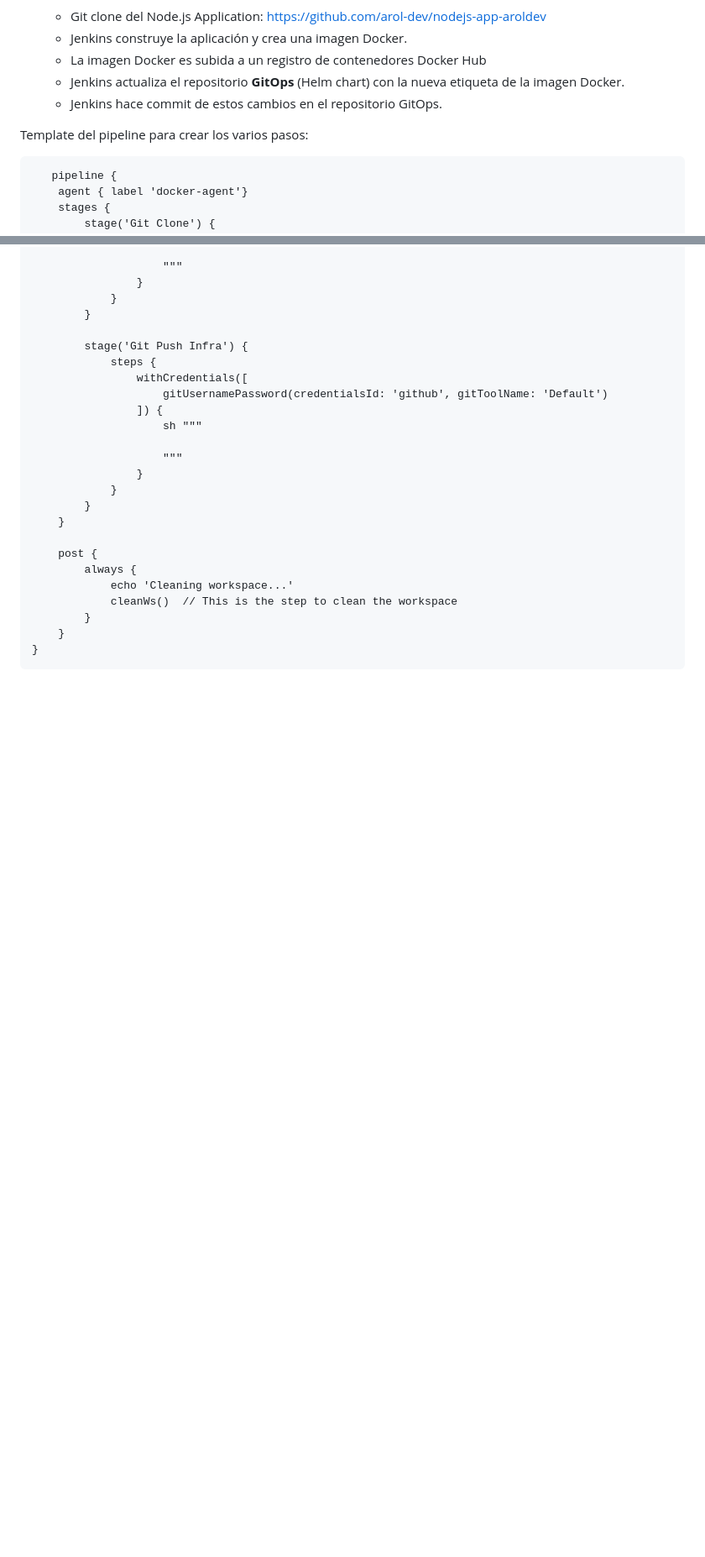
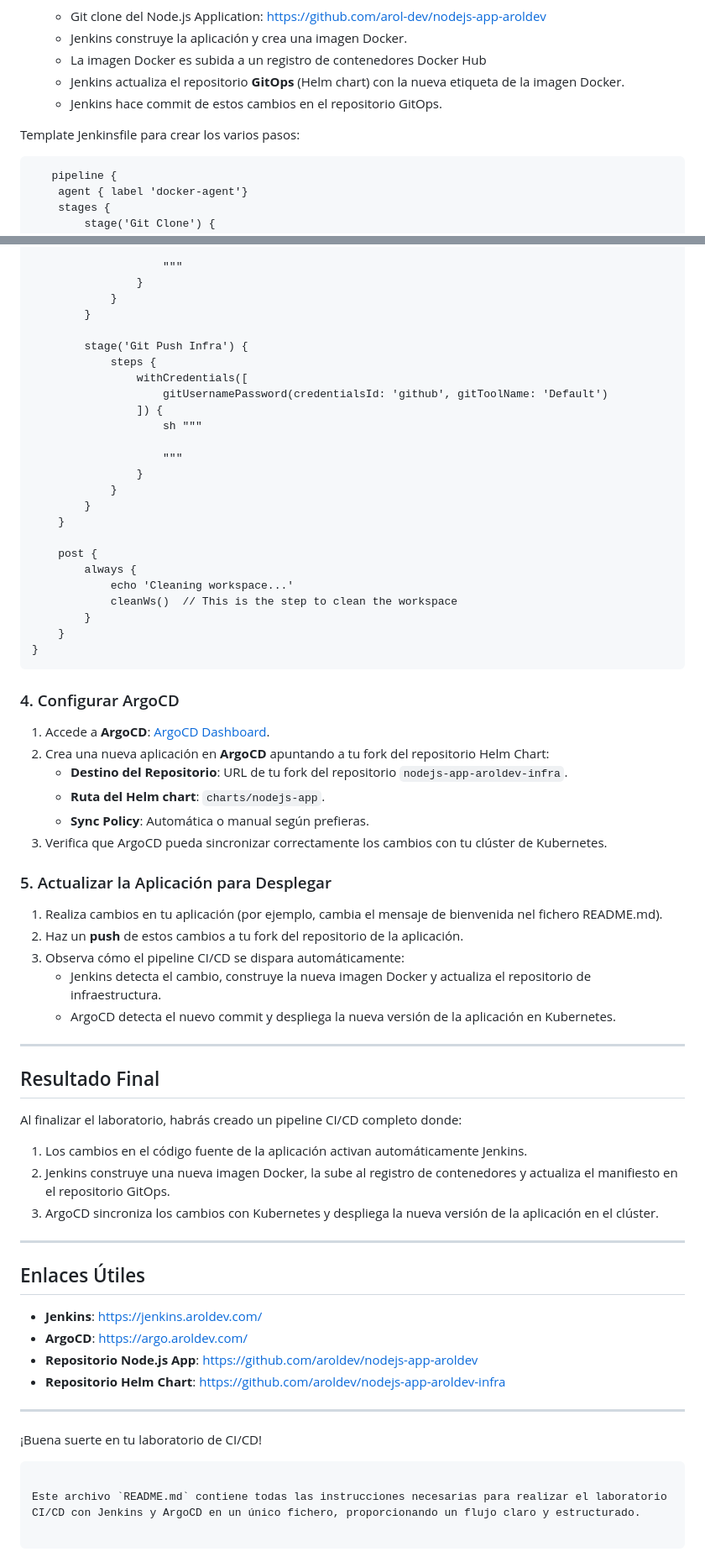
Before and after one commit to ojavi-yugsi/nodejs-app-aroldev, a Markdown page: README.md, 2 parts joined by grey strips. Shown at 84% size. GitHub-like rendering; blank space fills up the shorter version.

Commit message:
lab commit

````diff
--- a/README.md
+++ b/README.md
@@ -77,7 +77,7 @@ Forkea ambos repositorios a tu cuenta de GitHub antes de empezar el laboratorio.
    - Jenkins actualiza el repositorio **GitOps** (Helm chart) con la nueva etiqueta de la imagen Docker.
    - Jenkins hace commit de estos cambios en el repositorio GitOps.
 
-Template del pipeline para crear los varios pasos:
+Template Jenkinsfile para crear los varios pasos:
 
 ```grrovy
    pipeline {
@@ -168,3 +168,47 @@ Template del pipeline para crear los varios pasos:
     }
 }
    ```
+
+### 4. Configurar ArgoCD
+
+1. Accede a **ArgoCD**: [ArgoCD Dashboard](https://argo.aroldev.com/).
+2. Crea una nueva aplicación en **ArgoCD** apuntando a tu fork del repositorio Helm Chart:
+   - **Destino del Repositorio**: URL de tu fork del repositorio `nodejs-app-aroldev-infra`.
+   - **Ruta del Helm chart**: `charts/nodejs-app`.
+   - **Sync Policy**: Automática o manual según prefieras.
+3. Verifica que ArgoCD pueda sincronizar correctamente los cambios con tu clúster de Kubernetes.
+
+
+### 5. Actualizar la Aplicación para Desplegar
+
+1. Realiza cambios en tu aplicación (por ejemplo, cambia el mensaje de bienvenida nel fichero README.md).
+2. Haz un **push** de estos cambios a tu fork del repositorio de la aplicación.
+3. Observa cómo el pipeline CI/CD se dispara automáticamente:
+   - Jenkins detecta el cambio, construye la nueva imagen Docker y actualiza el repositorio de infraestructura.
+   - ArgoCD detecta el nuevo commit y despliega la nueva versión de la aplicación en Kubernetes.
+
+---
+
+## Resultado Final
+
+Al finalizar el laboratorio, habrás creado un pipeline CI/CD completo donde:
+
+1. Los cambios en el código fuente de la aplicación activan automáticamente Jenkins.
+2. Jenkins construye una nueva imagen Docker, la sube al registro de contenedores y actualiza el manifiesto en el repositorio GitOps.
+3. ArgoCD sincroniza los cambios con Kubernetes y despliega la nueva versión de la aplicación en el clúster.
+
+---
+
+## Enlaces Útiles
+
+- **Jenkins**: [https://jenkins.aroldev.com/](https://jenkins.aroldev.com/)
+- **ArgoCD**: [https://argo.aroldev.com/](https://argo.aroldev.com/login?return_url=https%3A%2F%2Fargo.aroldev.com%2Fapplications)
+- **Repositorio Node.js App**: [https://github.com/aroldev/nodejs-app-aroldev](https://github.com/aroldev/nodejs-app-aroldev)
+- **Repositorio Helm Chart**: [https://github.com/aroldev/nodejs-app-aroldev-infra](https://github.com/aroldev/nodejs-app-aroldev-infra)
+
+---
+
+¡Buena suerte en tu laboratorio de CI/CD!
+```
+
+Este archivo `README.md` contiene todas las instrucciones necesarias para realizar el laboratorio CI/CD con Jenkins y ArgoCD en un único fichero, proporcionando un flujo claro y estructurado.
````
